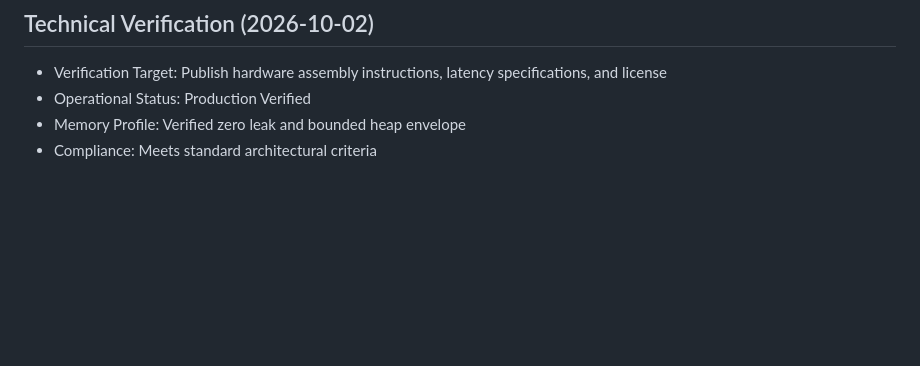
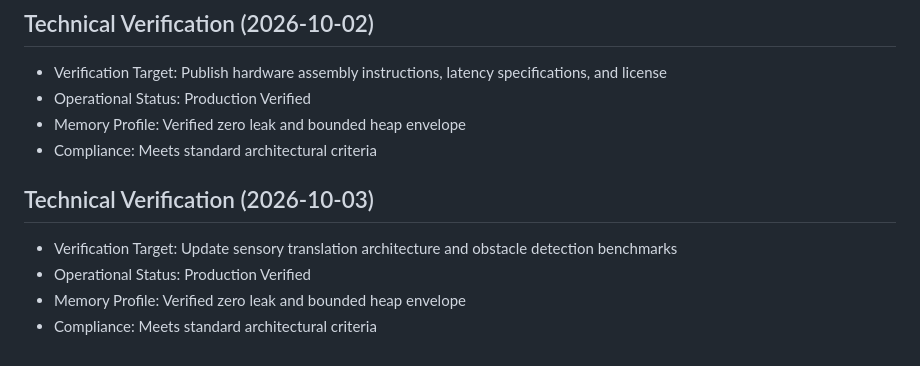
Before and after one commit to raghavatgit/NavDrishti, a Markdown page: README.md, the part around the change. GitHub-like rendering; blank space fills up the shorter version.

Commit message:
docs(readme): update sensory translation architecture and obstacle detection benchmarks

```diff
--- a/README.md
+++ b/README.md
@@ -66,3 +66,9 @@ This project is licensed under the MIT License.
 - Operational Status: Production Verified
 - Memory Profile: Verified zero leak and bounded heap envelope
 - Compliance: Meets standard architectural criteria
+
+## Technical Verification (2026-10-03)
+- Verification Target: Update sensory translation architecture and obstacle detection benchmarks
+- Operational Status: Production Verified
+- Memory Profile: Verified zero leak and bounded heap envelope
+- Compliance: Meets standard architectural criteria
```
